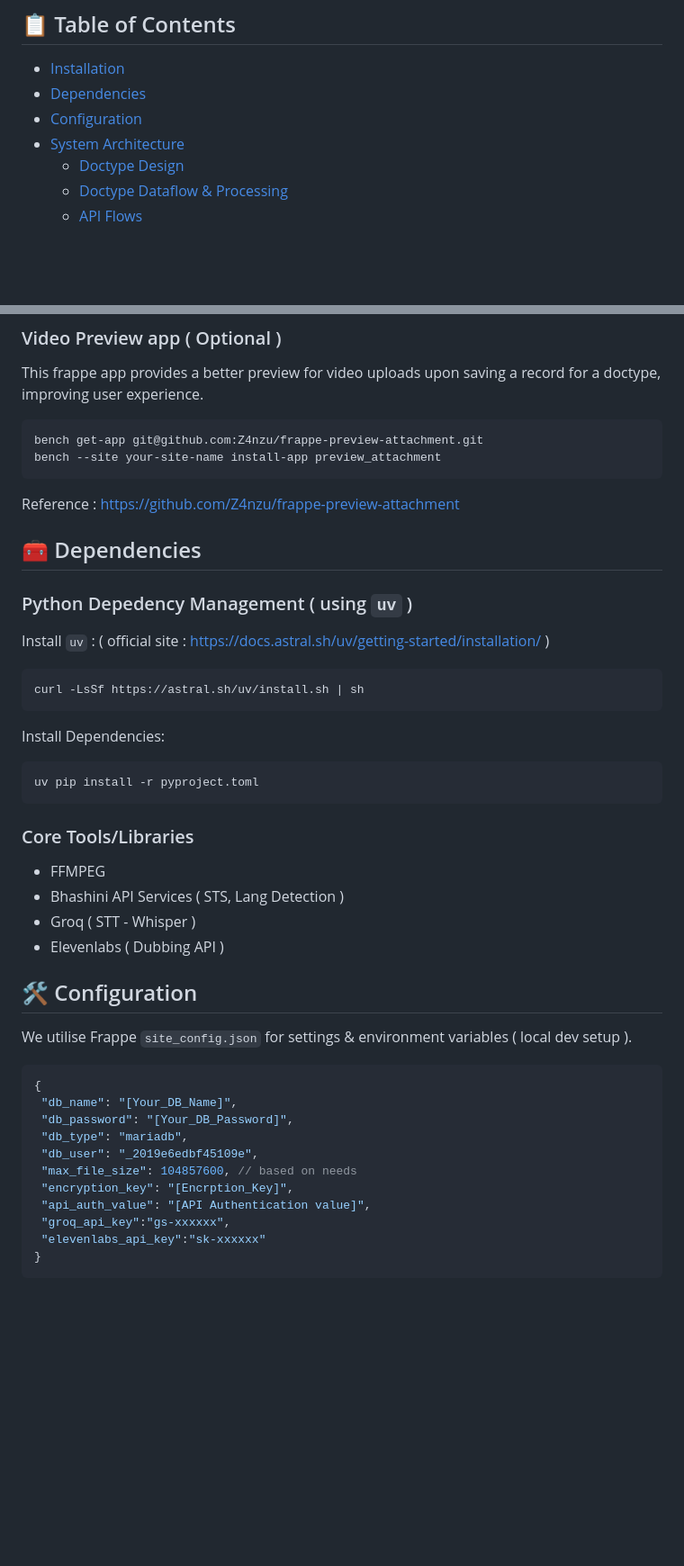
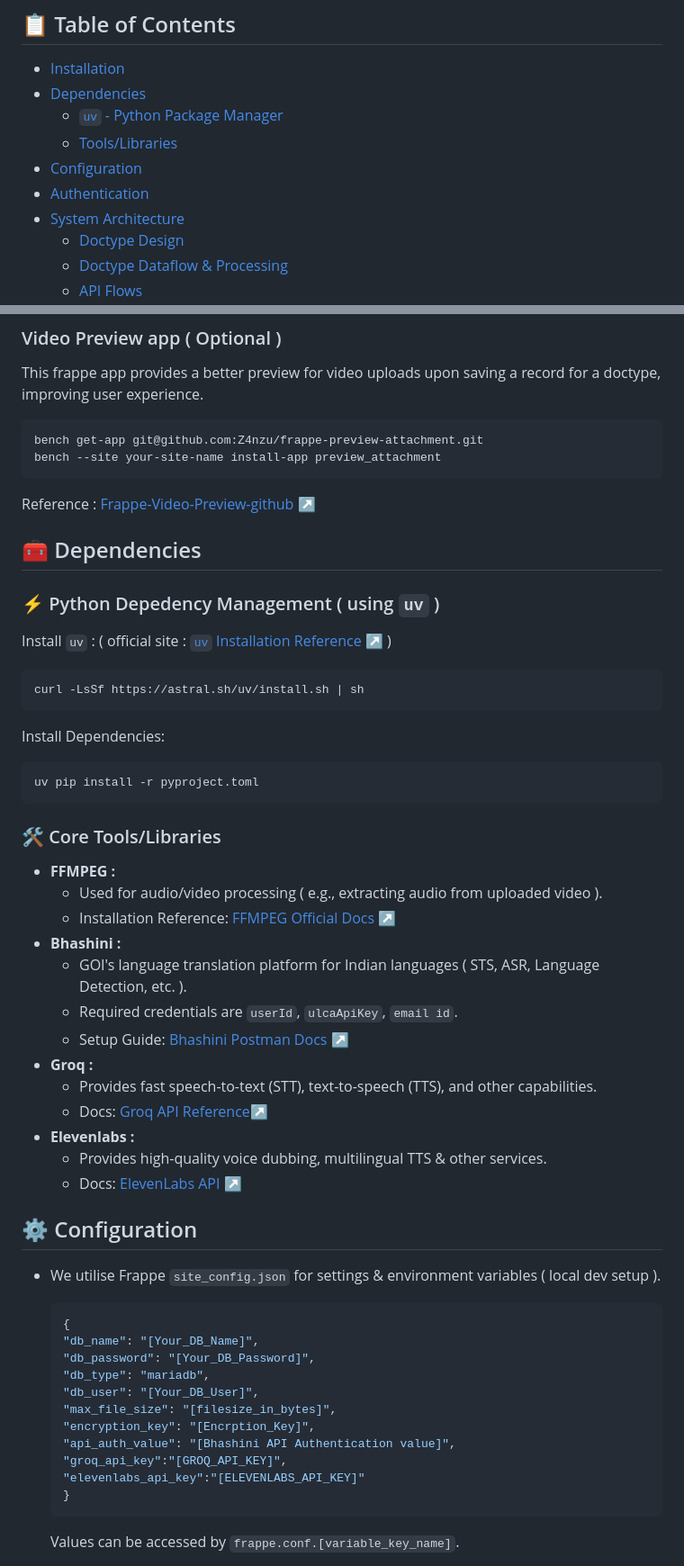
Before and after one commit to theapprenticeproject/Video_Translation, a Markdown page: README.md, 2 parts joined by grey strips. Shown at 90% size. GitHub-like rendering; blank space fills up the shorter version.

Commit message:
docs: added desc and auth with config

````diff
--- a/README.md
+++ b/README.md
@@ -4,7 +4,10 @@
 ## 📋 Table of Contents
 - [Installation](#-installation)
 - [Dependencies](#-dependencies)
+    - [`uv` - Python Package Manager](#python-depedency-management--using-uv-)
+    - [Tools/Libraries](#core-toolslibraries)
 - [Configuration](#️-configuration)
+- [Authentication](#-authentication)
 - [System Architecture](#️-system-architecture)
     - [Doctype Design](#-doctype-design)
     - [Doctype Dataflow & Processing](#-doctype-dataflow--processing--ux-)
@@ -31,11 +34,11 @@ This frappe app provides a better preview for video uploads upon saving a record
 bench get-app git@github.com:Z4nzu/frappe-preview-attachment.git
 bench --site your-site-name install-app preview_attachment
 ```
-Reference : https://github.com/Z4nzu/frappe-preview-attachment
+Reference : [Frappe-Video-Preview-github ↗](https://github.com/Z4nzu/frappe-preview-attachment)
 
 ## 🧰 Dependencies
-### Python Depedency Management ( using `uv` )
-Install `uv` : ( official site : https://docs.astral.sh/uv/getting-started/installation/ )
+### ⚡ Python Depedency Management ( using `uv` )
+Install `uv` : ( official site : [`uv` Installation Reference ↗](https://docs.astral.sh/uv/getting-started/installation/) )
 ```
 curl -LsSf https://astral.sh/uv/install.sh | sh
 ```
@@ -43,24 +46,36 @@ Install Dependencies:
 ```
 uv pip install -r pyproject.toml
 ```
-### Core Tools/Libraries
-* FFMPEG
-* Bhashini API Services ( STS, Lang Detection )
-* Groq ( STT - Whisper )
-* Elevenlabs ( Dubbing API )
+### 🛠️ Core Tools/Libraries
+* **FFMPEG :**
+    * Used for audio/video processing ( e.g., extracting audio from uploaded video ).
+    * Installation Reference: [FFMPEG Official Docs ↗](https://ffmpeg.org/download.html)
+* **Bhashini :**
+    * GOI's language translation platform for Indian languages ( STS, ASR, Language Detection, etc. ).
+    * Required credentials are `userId`, `ulcaApiKey`, `email id`.
+    * Setup Guide: [Bhashini Postman Docs ↗](https://dibd-bhashini.gitbook.io/bhashini-apis/)
+* **Groq :**
+    * Provides fast speech-to-text (STT), text-to-speech (TTS), and other capabilities.
+    * Docs: [Groq API Reference↗](https://console.groq.com/docs/overview)
+* **Elevenlabs :**
+    * Provides high-quality voice dubbing, multilingual TTS & other services.
+    * Docs: [ElevenLabs API ↗](https://elevenlabs.io/docs)
 
 
-## 🛠️ Configuration
-We utilise Frappe `site_config.json` for settings & environment variables ( local dev setup ).
-```json
-{
- "db_name": "[Your_DB_Name]",
- "db_password": "[Your_DB_Password]",
- "db_type": "mariadb",
- "db_user": "_2019e6edbf45109e",
- "max_file_size": 104857600, // based on needs
- "encryption_key": "[Encrption_Key]",
- "api_auth_value": "[API Authentication value]",
- "groq_api_key":"gs-xxxxxx",
- "elevenlabs_api_key":"sk-xxxxxx"
-}
+## ⚙️ Configuration
+* We utilise Frappe `site_config.json` for settings & environment variables ( local dev setup ).
+    ```json
+    {
+    "db_name": "[Your_DB_Name]",
+    "db_password": "[Your_DB_Password]",
+    "db_type": "mariadb",
+    "db_user": "[Your_DB_User]",
+    "max_file_size": "[filesize_in_bytes]",
+    "encryption_key": "[Encrption_Key]",
+    "api_auth_value": "[Bhashini API Authentication value]",
+    "groq_api_key":"[GROQ_API_KEY]",
+    "elevenlabs_api_key":"[ELEVENLABS_API_KEY]"
+    }
+    ```
+    Values can be accessed by `frappe.conf.[variable_key_name]`.
+
````
Also changed, not shown: other parts of README.md (+35 -6 lines).
